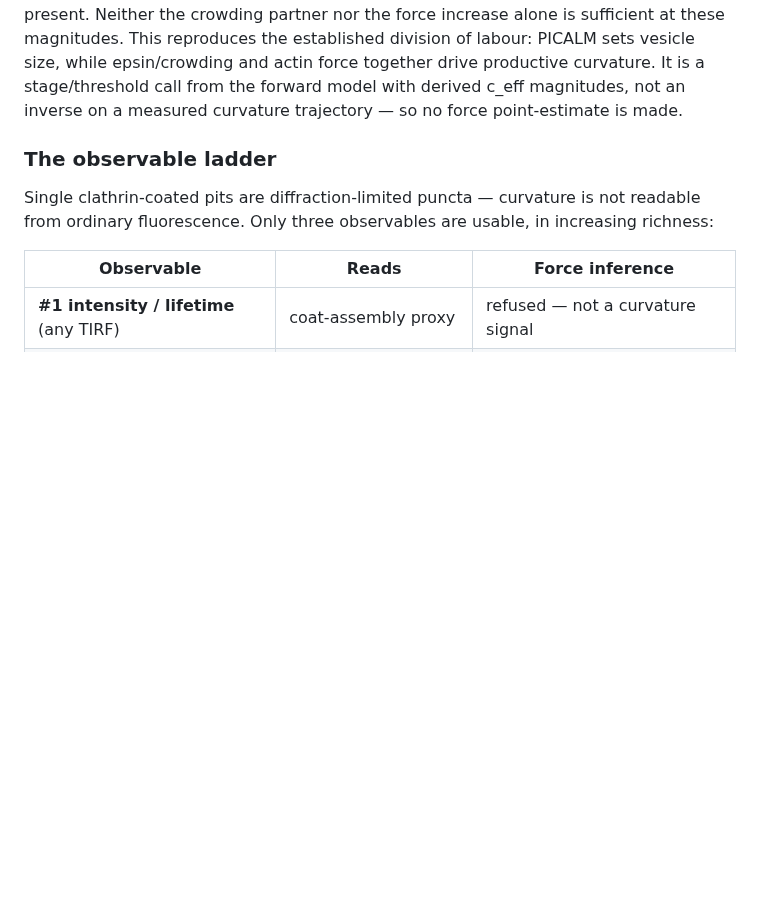
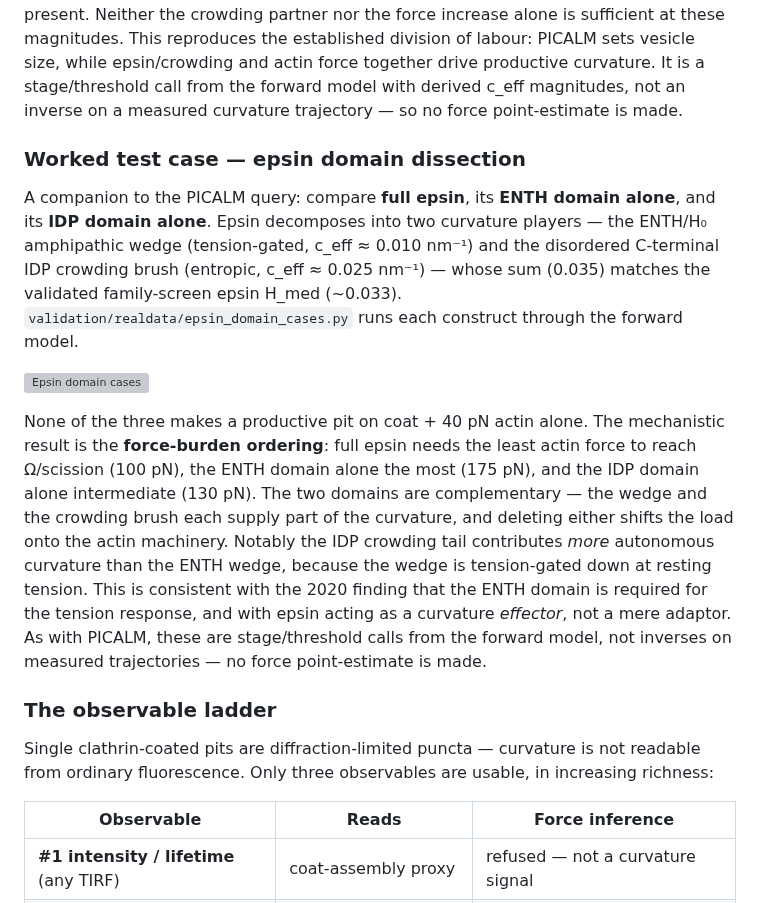
Before and after one commit to jjbaloo2023/mechanome, a Markdown page: README.md, the part around the change. Drawn GitHub-style; blank space fills up the shorter version; grey boxes are pictures that could not be loaded.

```diff
--- a/README.md
+++ b/README.md
@@ -530,6 +530,31 @@ vesicle size, while epsin/crowding and actin force together drive productive
 curvature. It is a stage/threshold call from the forward model with derived
 c_eff magnitudes, not an inverse on a measured curvature trajectory — so no
 force point-estimate is made.
+
+### Worked test case — epsin domain dissection
+
+A companion to the PICALM query: compare **full epsin**, its **ENTH domain
+alone**, and its **IDP domain alone**. Epsin decomposes into two curvature
+players — the ENTH/H₀ amphipathic wedge (tension-gated, c_eff ≈ 0.010 nm⁻¹) and
+the disordered C-terminal IDP crowding brush (entropic, c_eff ≈ 0.025 nm⁻¹) —
+whose sum (0.035) matches the validated family-screen epsin H_med (~0.033).
+`validation/realdata/epsin_domain_cases.py` runs each construct through the
+forward model.
+
+![Epsin domain cases]({{artifact:art_94e9e092-d1d7-4179-895c-295bed51edf0}})
+
+None of the three makes a productive pit on coat + 40 pN actin alone. The
+mechanistic result is the **force-burden ordering**: full epsin needs the least
+actin force to reach Ω/scission (100 pN), the ENTH domain alone the most
+(175 pN), and the IDP domain alone intermediate (130 pN). The two domains are
+complementary — the wedge and the crowding brush each supply part of the
+curvature, and deleting either shifts the load onto the actin machinery. Notably
+the IDP crowding tail contributes *more* autonomous curvature than the ENTH
+wedge, because the wedge is tension-gated down at resting tension. This is
+consistent with the 2020 finding that the ENTH domain is required for the
+tension response, and with epsin acting as a curvature *effector*, not a mere
+adaptor. As with PICALM, these are stage/threshold calls from the forward model,
+not inverses on measured trajectories — no force point-estimate is made.
 
 ### The observable ladder
 
```
Also changed, not shown: outputs/epsin_domain_cases.png (added), 3 other files.
